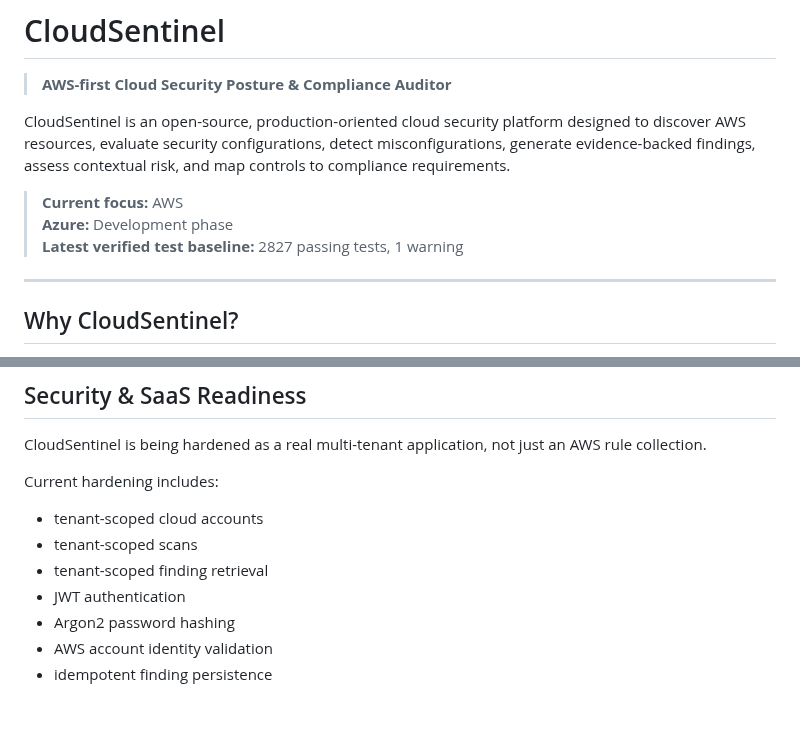
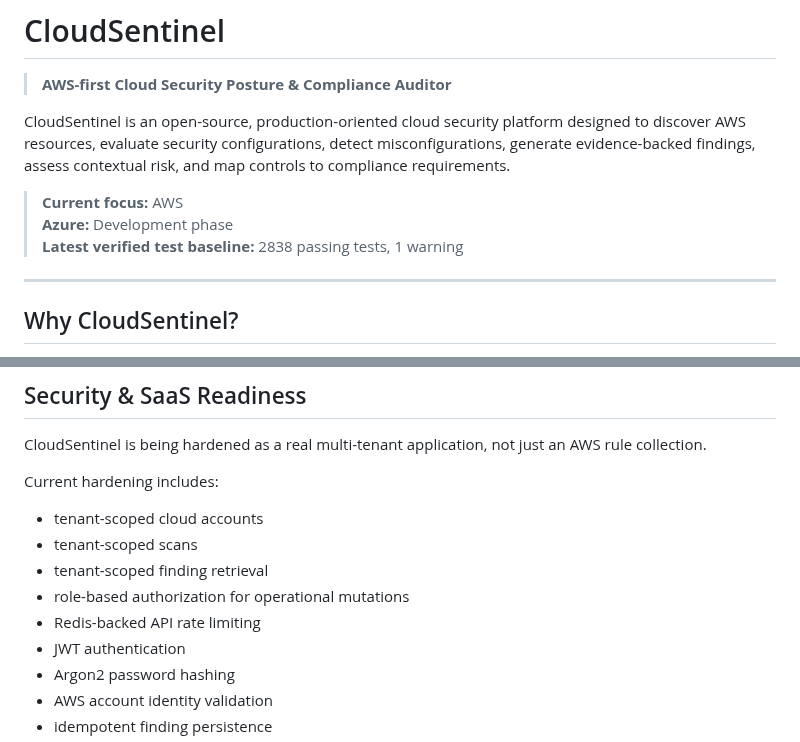
Before and after one commit to pentest-sourav/cloudsentinel, a Markdown page: README.md, 2 parts joined by grey strips. Rendered like a GitHub page; blank space fills up the shorter version.

Commit message:
docs: record verified SaaS authorization and rate limiting baseline

```diff
--- a/README.md
+++ b/README.md
@@ -6,7 +6,7 @@ CloudSentinel is an open-source, production-oriented cloud security platform des
 
 > **Current focus:** AWS
 > **Azure:** Development phase
-> **Latest verified test baseline:** 2827 passing tests, 1 warning
+> **Latest verified test baseline:** 2838 passing tests, 1 warning
 
 ---
 
@@ -233,6 +233,8 @@ Current hardening includes:
 - tenant-scoped cloud accounts
 - tenant-scoped scans
 - tenant-scoped finding retrieval
+- role-based authorization for operational mutations
+- Redis-backed API rate limiting
 - JWT authentication
 - Argon2 password hashing
 - AWS account identity validation
```
